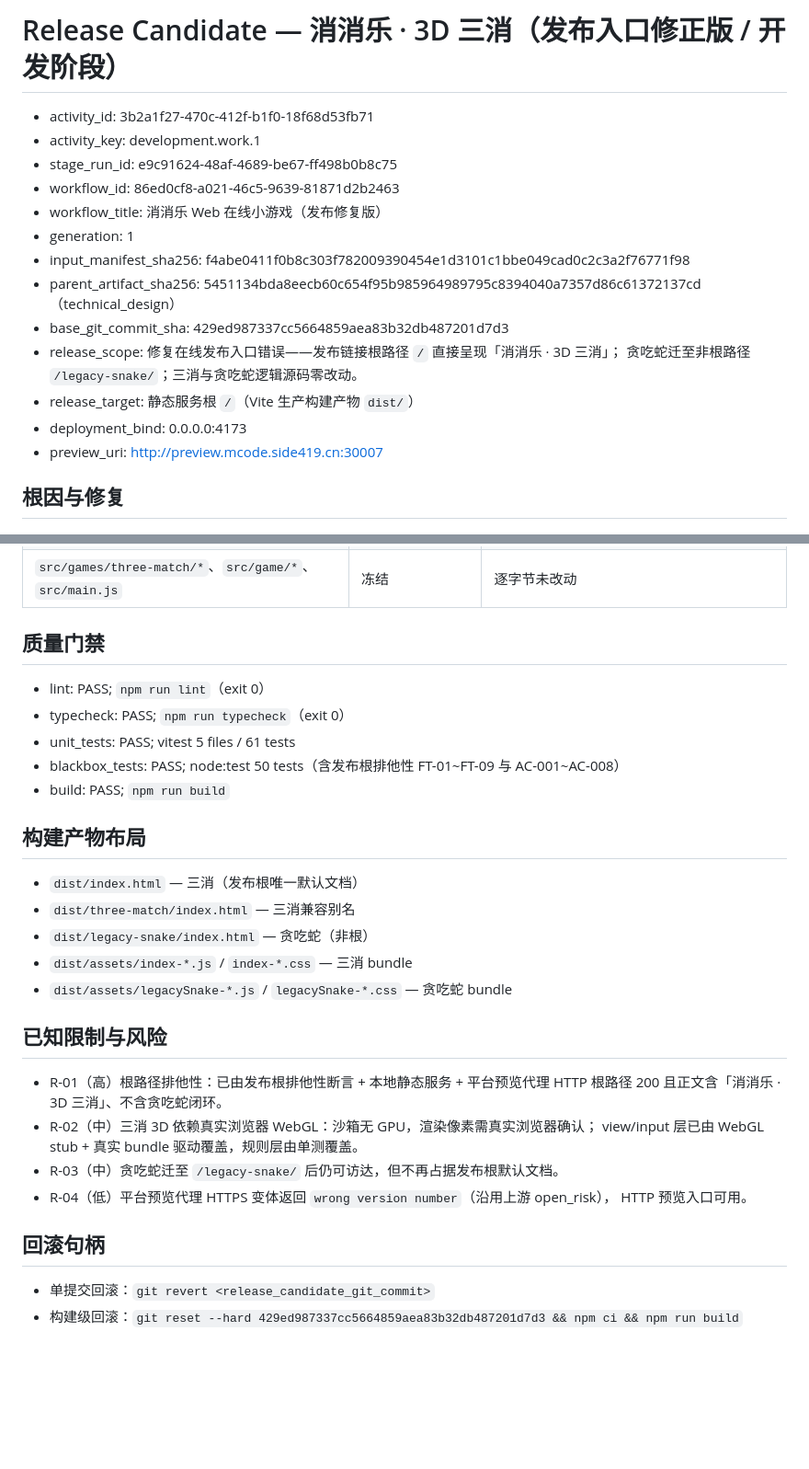
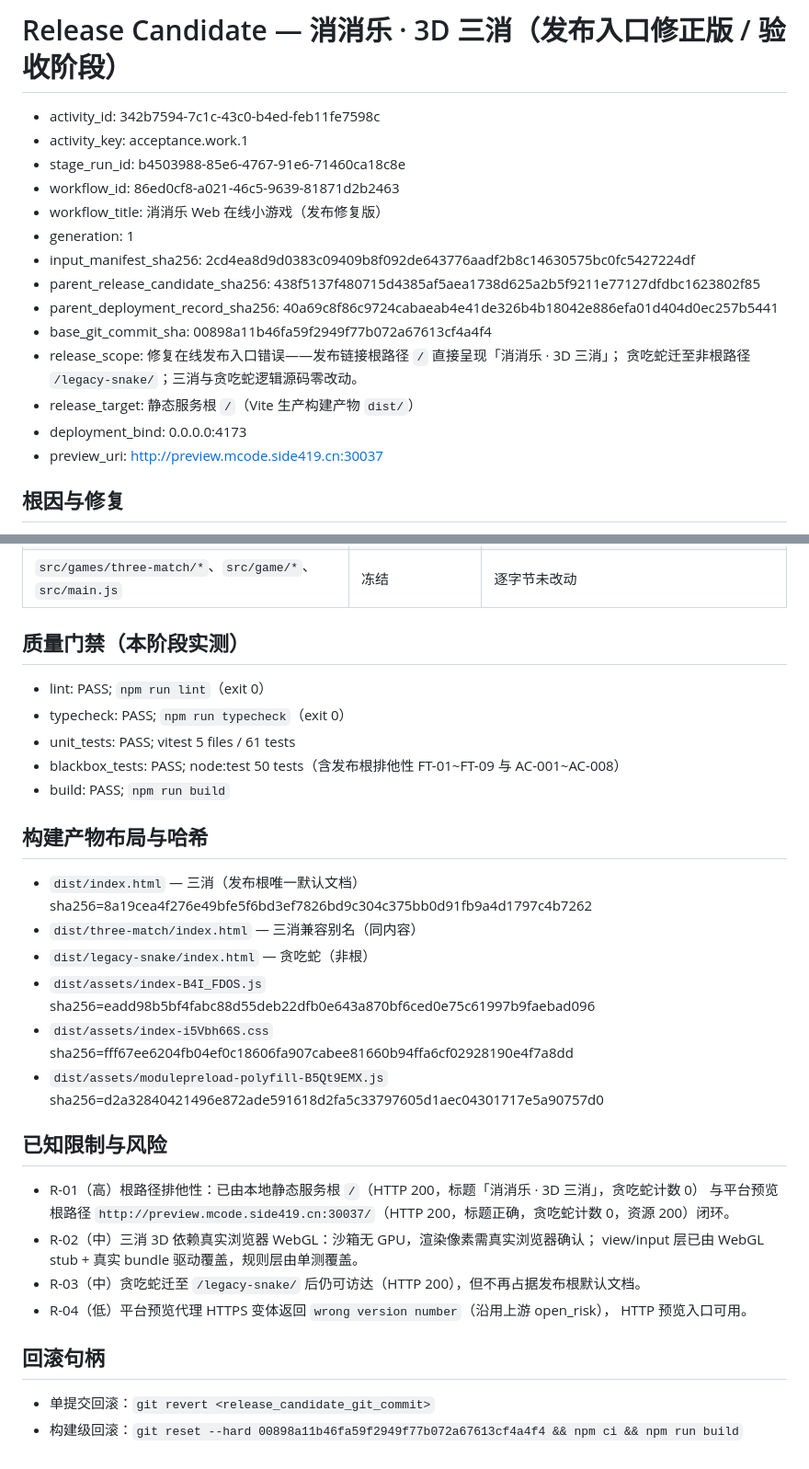
Before and after one commit to sideline8318/snake-loop, a Markdown page: RELEASE_CANDIDATE.md, 2 parts joined by grey strips. Shown at 92% size. Drawn GitHub-style; blank space fills up the shorter version.

Commit message:
accept(release): 验收发布根入口排他性并登记验收证据 Co-authored-by: monkeycode-ai <monkeycode-ai@chaitin.com> Co-authored-by: monkeycode-ai <monkeycode-ai@chaitin.com>

```diff
--- a/RELEASE_CANDIDATE.md
+++ b/RELEASE_CANDIDATE.md
@@ -1,19 +1,20 @@
-# Release Candidate — 消消乐 · 3D 三消（发布入口修正版 / 开发阶段）
+# Release Candidate — 消消乐 · 3D 三消（发布入口修正版 / 验收阶段）
 
-- activity_id: 3b2a1f27-470c-412f-b1f0-18f68d53fb71
-- activity_key: development.work.1
-- stage_run_id: e9c91624-48af-4689-be67-ff498b0b8c75
+- activity_id: 342b7594-7c1c-43c0-b4ed-feb11fe7598c
+- activity_key: acceptance.work.1
+- stage_run_id: b4503988-85e6-4767-91e6-71460ca18c8e
 - workflow_id: 86ed0cf8-a021-46c5-9639-81871d2b2463
 - workflow_title: 消消乐 Web 在线小游戏（发布修复版）
 - generation: 1
-- input_manifest_sha256: f4abe0411f0b8c303f782009390454e1d3101c1bbe049cad0c2c3a2f76771f98
-- parent_artifact_sha256: 5451134bda8eecb60c654f95b985964989795c8394040a7357d86c61372137cd（technical_design）
-- base_git_commit_sha: 429ed987337cc5664859aea83b32db487201d7d3
+- input_manifest_sha256: 2cd4ea8d9d0383c09409b8f092de643776aadf2b8c14630575bc0fc5427224df
+- parent_release_candidate_sha256: 438f5137f480715d4385af5aea1738d625a2b5f9211e77127dfdbc1623802f85
+- parent_deployment_record_sha256: 40a69c8f86c9724cabaeab4e41de326b4b18042e886efa01d404d0ec257b5441
+- base_git_commit_sha: 00898a11b46fa59f2949f77b072a67613cf4a4f4
 - release_scope: 修复在线发布入口错误——发布链接根路径 `/` 直接呈现「消消乐 · 3D 三消」；
   贪吃蛇迁至非根路径 `/legacy-snake/`；三消与贪吃蛇逻辑源码零改动。
 - release_target: 静态服务根 `/`（Vite 生产构建产物 `dist/`）
 - deployment_bind: 0.0.0.0:4173
-- preview_uri: http://preview.mcode.side419.cn:30007
+- preview_uri: http://preview.mcode.side419.cn:30037
 
 ## 根因与修复
 
@@ -32,7 +33,7 @@
 | `tests/blackbox/*` | 调整 | 发布根排他性断言，贪吃蛇断言迁移至 `/legacy-snake/` |
 | `src/games/three-match/*`、`src/game/*`、`src/main.js` | 冻结 | 逐字节未改动 |
 
-## 质量门禁
+## 质量门禁（本阶段实测）
 
 - lint: PASS; `npm run lint`（exit 0）
 - typecheck: PASS; `npm run typecheck`（exit 0）
@@ -40,25 +41,26 @@
 - blackbox_tests: PASS; node:test 50 tests（含发布根排他性 FT-01~FT-09 与 AC-001~AC-008）
 - build: PASS; `npm run build`
 
-## 构建产物布局
+## 构建产物布局与哈希
 
-- `dist/index.html` — 三消（发布根唯一默认文档）
-- `dist/three-match/index.html` — 三消兼容别名
+- `dist/index.html` — 三消（发布根唯一默认文档）sha256=8a19cea4f276e49bfe5f6bd3ef7826bd9c304c375bb0d91fb9a4d1797c4b7262
+- `dist/three-match/index.html` — 三消兼容别名（同内容）
 - `dist/legacy-snake/index.html` — 贪吃蛇（非根）
-- `dist/assets/index-*.js` / `index-*.css` — 三消 bundle
-- `dist/assets/legacySnake-*.js` / `legacySnake-*.css` — 贪吃蛇 bundle
+- `dist/assets/index-B4I_FDOS.js` sha256=eadd98b5bf4fabc88d55deb22dfb0e643a870bf6ced0e75c61997b9faebad096
+- `dist/assets/index-i5Vbh66S.css` sha256=fff67ee6204fb04ef0c18606fa907cabee81660b94ffa6cf02928190e4f7a8dd
+- `dist/assets/modulepreload-polyfill-B5Qt9EMX.js` sha256=d2a32840421496e872ade591618d2fa5c33797605d1aec04301717e5a90757d0
 
 ## 已知限制与风险
 
-- R-01（高）根路径排他性：已由发布根排他性断言 + 本地静态服务 + 平台预览代理
-  HTTP 根路径 200 且正文含「消消乐 · 3D 三消」、不含贪吃蛇闭环。
+- R-01（高）根路径排他性：已由本地静态服务根 `/`（HTTP 200，标题「消消乐 · 3D 三消」，贪吃蛇计数 0）
+  与平台预览根路径 `http://preview.mcode.side419.cn:30037/`（HTTP 200，标题正确，贪吃蛇计数 0，资源 200）闭环。
 - R-02（中）三消 3D 依赖真实浏览器 WebGL：沙箱无 GPU，渲染像素需真实浏览器确认；
   view/input 层已由 WebGL stub + 真实 bundle 驱动覆盖，规则层由单测覆盖。
-- R-03（中）贪吃蛇迁至 `/legacy-snake/` 后仍可访达，但不再占据发布根默认文档。
+- R-03（中）贪吃蛇迁至 `/legacy-snake/` 后仍可访达（HTTP 200），但不再占据发布根默认文档。
 - R-04（低）平台预览代理 HTTPS 变体返回 `wrong version number`（沿用上游 open_risk），
   HTTP 预览入口可用。
 
 ## 回滚句柄
 
 - 单提交回滚：`git revert <release_candidate_git_commit>`
-- 构建级回滚：`git reset --hard 429ed987337cc5664859aea83b32db487201d7d3 && npm ci && npm run build`
+- 构建级回滚：`git reset --hard 00898a11b46fa59f2949f77b072a67613cf4a4f4 && npm ci && npm run build`
```
Also changed, not shown: ACCEPTANCE_REPORT.md (+44 -50 lines).
